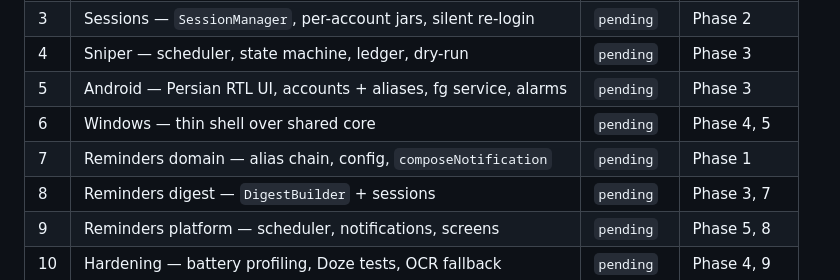
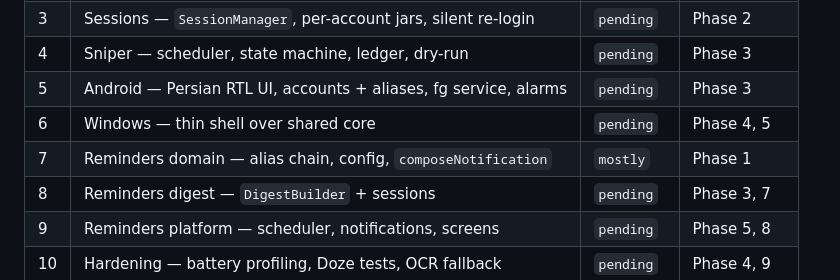
Before and after one commit to Ashekofteh/Bahonar-Nut, a Markdown page: task_plan.md, the part around the change. Drawn GitHub-style.

Commit message:
Record phase 7 in the planning spine
Co-Authored-By: Claude Sonnet 4.5 <noreply@anthropic.com>

```diff
--- a/task_plan.md
+++ b/task_plan.md
@@ -27,7 +27,7 @@ auto-reserve ("sniping") — optimized for Persian RTL and minimal mobile resour
 | 4 | Sniper — scheduler, state machine, ledger, dry-run | `pending` | Phase 3 |
 | 5 | Android — Persian RTL UI, accounts + aliases, fg service, alarms | `pending` | Phase 3 |
 | 6 | Windows — thin shell over shared core | `pending` | Phase 4, 5 |
-| 7 | Reminders domain — alias chain, config, `composeNotification` | `pending` | Phase 1 |
+| 7 | Reminders domain — alias chain, config, `composeNotification` | `mostly` | Phase 1 |
 | 8 | Reminders digest — `DigestBuilder` + sessions | `pending` | Phase 3, 7 |
 | 9 | Reminders platform — scheduler, notifications, screens | `pending` | Phase 5, 8 |
 | 10 | Hardening — battery profiling, Doze tests, OCR fallback | `pending` | Phase 4, 9 |
```
Also changed, not shown: progress.md (+58 -0 lines).
